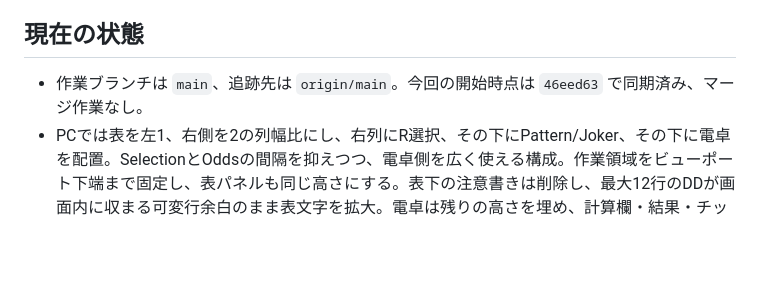
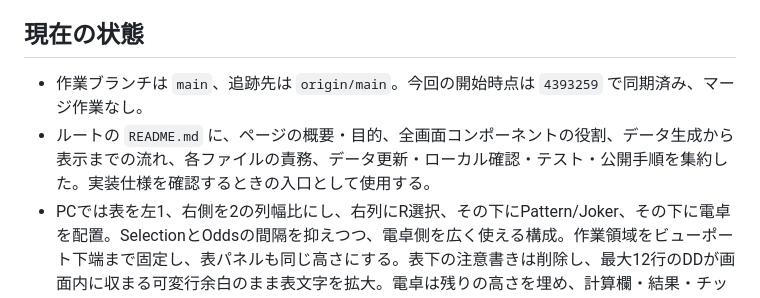
Before and after one commit to TakumiTakamiya/horsie, a Markdown page: DIALY.md, the part around one of its changes. GitHub-like rendering; blank space fills up the shorter version.

```diff
--- a/DIALY.md
+++ b/DIALY.md
@@ -4,7 +4,8 @@
 
 ## 現在の状態
 
-- 作業ブランチは `main`、追跡先は `origin/main`。今回の開始時点は `46eed63` で同期済み、マージ作業なし。
+- 作業ブランチは `main`、追跡先は `origin/main`。今回の開始時点は `4393259` で同期済み、マージ作業なし。
+- ルートの `README.md` に、ページの概要・目的、全画面コンポーネントの役割、データ生成から表示までの流れ、各ファイルの責務、データ更新・ローカル確認・テスト・公開手順を集約した。実装仕様を確認するときの入口として使用する。
 - PCでは表を左1、右側を2の列幅比にし、右列にR選択、その下にPattern/Joker、その下に電卓を配置。SelectionとOddsの間隔を抑えつつ、電卓側を広く使える構成。作業領域をビューポート下端まで固定し、表パネルも同じ高さにする。表下の注意書きは削除し、最大12行のDDが画面内に収まる可変行余白のまま表文字を拡大。電卓は残りの高さを埋め、計算欄・結果・チップを拡大し、短い画面だけ電卓内で縦スクロールする。
 - 900px以下では操作部、表、電卓の順に1列表示する。R選択は右列内でも折り返さず横スクロールする。
 - 修飾キーなしのDキーでPatternを `D2 → DD → D2`、JキーでJokerを `なし → J → JJ → なし` の順に循環する。選択表示・キー・表・電卓・R履歴を即時同期し、Ctrl/Alt/Meta付きのD/Jはブラウザ側の操作を妨げない。
```
Also changed, not shown: other parts of DIALY.md (+1 -1 lines), README.md (added, +189 -0 lines).
